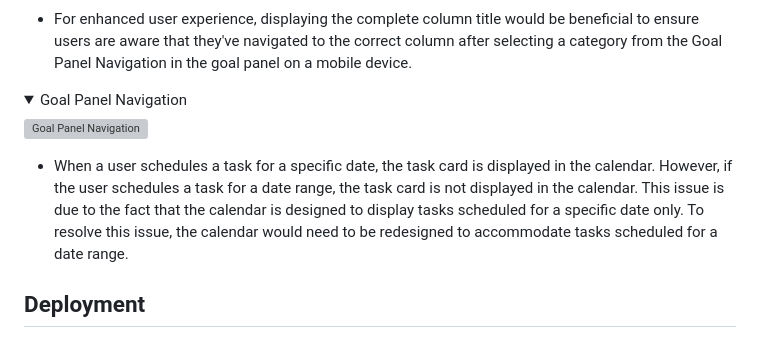
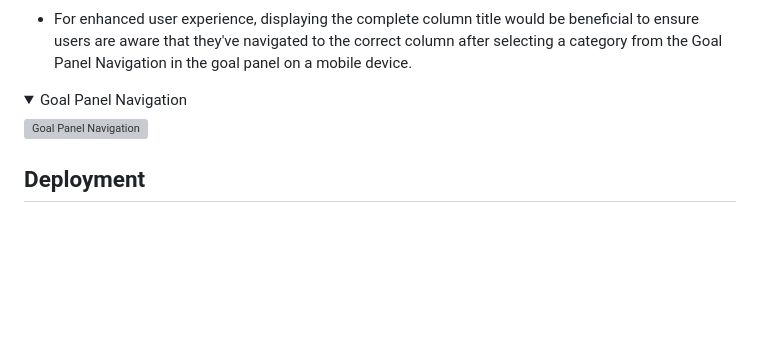
Before and after one commit to OleksiyLa/Project_4, a Markdown page: README.md, the part around the change. Drawn GitHub-style; folded sections open; blank space fills up the shorter version; grey boxes are pictures that could not be loaded.

Commit message:
docs: remove redundant text

```diff
--- a/README.md
+++ b/README.md
@@ -578,8 +578,6 @@ __Goals Board__
 
 </details>
 
-  - When a user schedules a task for a specific date, the task card is displayed in the calendar. However, if the user schedules a task for a date range, the task card is not displayed in the calendar. This issue is due to the fact that the calendar is designed to display tasks scheduled for a specific date only. To resolve this issue, the calendar would need to be redesigned to accommodate tasks scheduled for a date range.
-
 ## Deployment
   - The Task Manager App was deployed to Heroku using the following steps:
     - Create a virtual environment and install Django.
```
